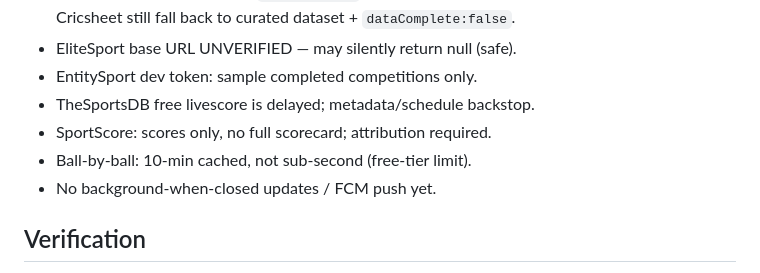
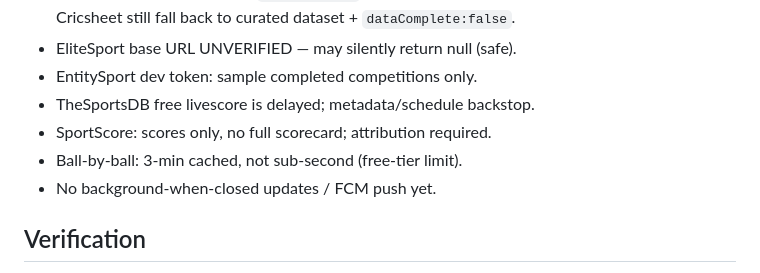
Before and after one commit to monsterbhaiya09-design/KingCric, a Markdown page: MULTI-API.md, the part around the change. Rendered like a GitHub page.

Commit message:
KingCric v6: MULTI-API.md

```diff
--- a/MULTI-API.md
+++ b/MULTI-API.md
@@ -58,7 +58,7 @@ Secrets: `CRIC_API_KEY`, `ELITESPORT_API_KEY`, `ENTITYSPORT_API_KEY`,
 - EntitySport dev token: sample completed competitions only.
 - TheSportsDB free livescore is delayed; metadata/schedule backstop.
 - SportScore: scores only, no full scorecard; attribution required.
-- Ball-by-ball: 10-min cached, not sub-second (free-tier limit).
+- Ball-by-ball: 3-min cached, not sub-second (free-tier limit).
 - No background-when-closed updates / FCM push yet.
 
 ## Verification
```
